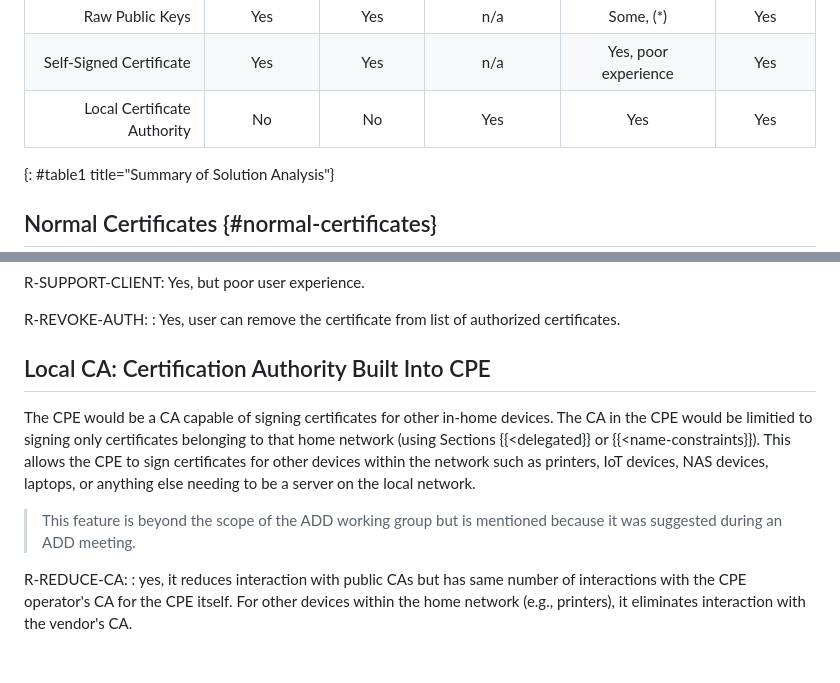
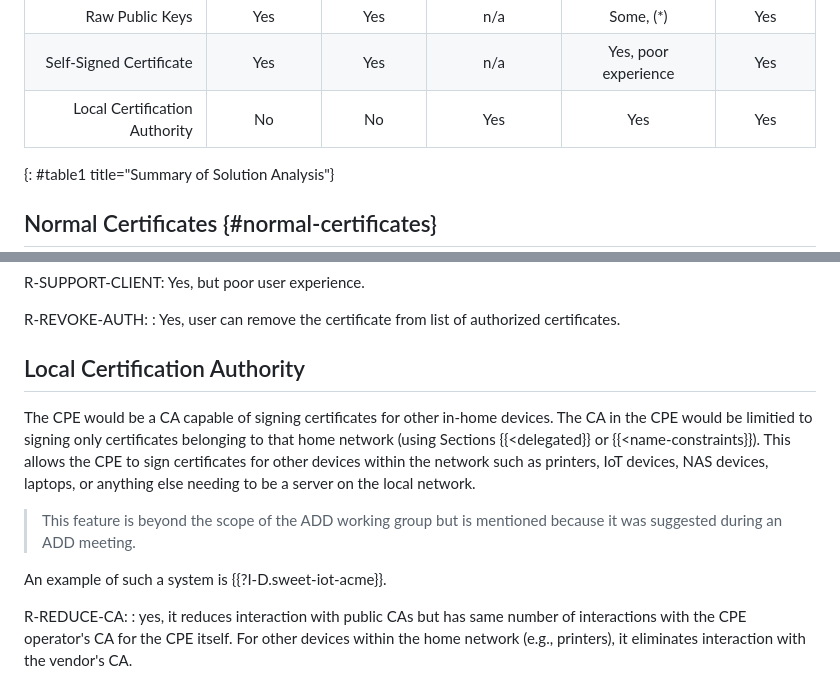
Before and after one commit to boucadair/encrypted-dns-forwarders, a Markdown page: draft-rbw-home-servers.md, 2 parts joined by grey strips. Rendered like a GitHub page; blank space fills up the shorter version.

Commit message:
add reference to draft-sweet-iot-acme

```diff
--- a/draft-rbw-home-servers.md
+++ b/draft-rbw-home-servers.md
@@ -172,7 +172,7 @@ detailed in the following subsections.
 | ACME delegated certificates | No                    |  No              |   Yes               |   Yes                   |   Some      |
 | Raw Public Keys             | Yes                   |  Yes             |   n/a               |   Some, (*)             |   Yes       |
 | Self-Signed Certificate     | Yes                   |  Yes             |   n/a               |   Yes, poor experience  |   Yes       |
-| Local Certificate Authority | No                    |  No              |   Yes               |   Yes                   |   Yes       |
+| Local Certification Authority | No                    |  No              |   Yes               |   Yes                   |   Yes       |
 {: #table1 title="Summary of Solution Analysis"}
 
 
@@ -352,7 +352,7 @@ R-REVOKE-AUTH:
   : Yes, user can remove the certificate from list of authorized certificates.
 
 
-## Local CA: Certification Authority Built Into CPE
+## Local Certification Authority
 
 The CPE would be a CA capable of signing certificates for other in-home
 devices. The CA in the CPE would be limitied to signing only certificates belonging to
@@ -363,6 +363,8 @@ on the local network.
 
 > This feature is beyond the scope of the ADD working group but is
 mentioned because it was suggested during an ADD meeting.
+
+An example of such a system is {{?I-D.sweet-iot-acme}}.
 
 R-REDUCE-CA:
   : yes, it reduces interaction with public CAs but has same
```
